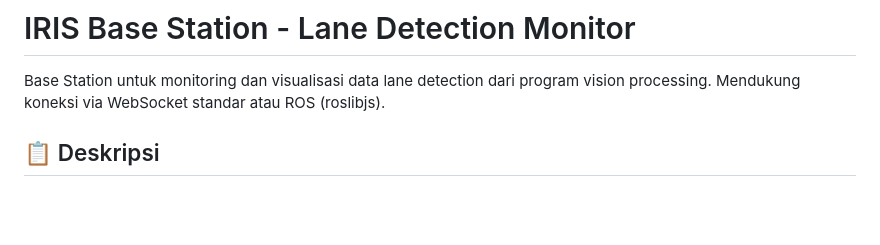
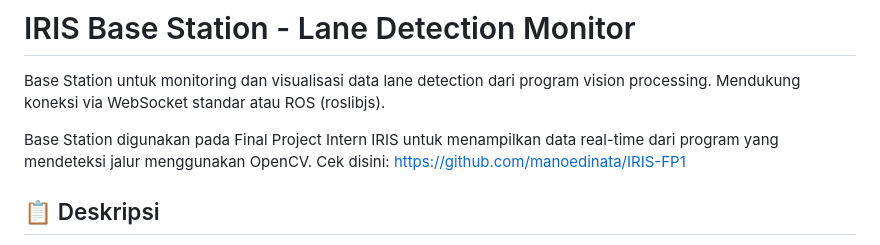
Before and after one commit to manoedinata/fp1_bs_iris25, a Markdown page: README.md, the part around the change. Drawn GitHub-style; blank space fills up the shorter version.

Commit message:
chore: Update README

```diff
--- a/README.md
+++ b/README.md
@@ -1,6 +1,8 @@
 # IRIS Base Station - Lane Detection Monitor
 
 Base Station untuk monitoring dan visualisasi data lane detection dari program vision processing. Mendukung koneksi via WebSocket standar atau ROS (roslibjs).
+
+Base Station digunakan pada Final Project Intern IRIS untuk menampilkan data real-time dari program yang mendeteksi jalur menggunakan OpenCV. Cek disini: <https://github.com/manoedinata/IRIS-FP1>
 
 ## 📋 Deskripsi
 
```
